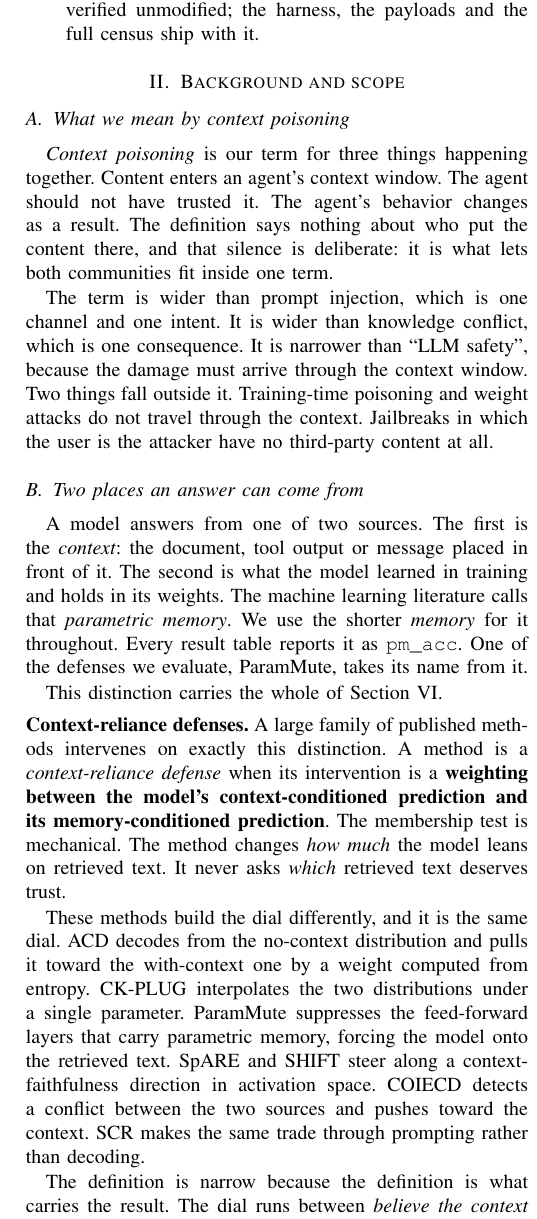
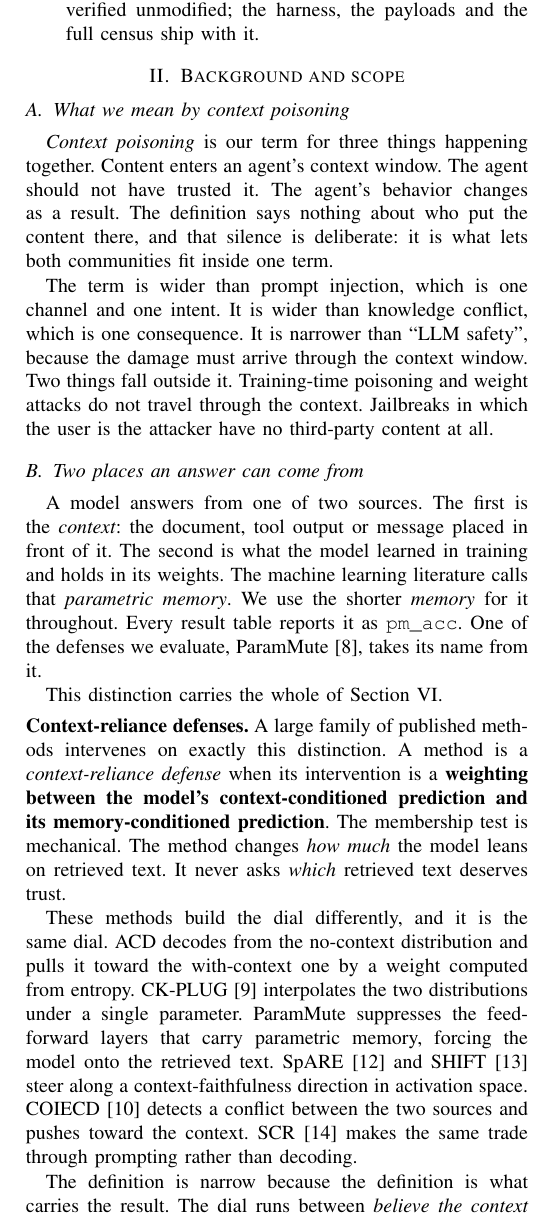
Before and after one commit to Nyamtulla/context_poison, a LaTeX paper (latex/main.tex, which reads latex/sections/02-background.tex): part of one column of page 3 of 22, cut so that both start at the same text. Compiled offline with pdfLaTeX.

Commit message:
Cite each method where the reader first meets it
Eleven named methods were introduced without a citation and only cited
later, several sections on. A reader meeting ACD in the introduction or
CK-PLUG in Section 2 had no way to look either up until Section 6, which
is the wrong place for it.

The convention is to cite at first substantive mention, not at every
mention; repeating the key on every occurrence of a defense name would be
unreadable and no venue asks for it. The problem was never too few
repetitions, it was that the first mention carried nothing.

ACD, CK-PLUG, COIECD, ParamMute, SpARE, SCR, SHIFT, DyPRAG, RobustRAG,
AgentDojo and CoConflictQA now cite on first appearance. The abstract is
left without citations, as abstracts are.

The reference list grows from 87 to 92 entries, which is the measure of how
many works were being discussed without being credited.

```diff
--- a/latex/sections/02-background.tex
+++ b/latex/sections/02-background.tex
@@ -22,7 +22,7 @@ document, tool output or message placed in front of it. The second is what the
 model learned in training and holds in its weights. The machine learning
 literature calls that \emph{parametric memory}. We use the shorter
 \emph{memory} for it throughout. Every result table reports it as
-\texttt{pm\_acc}. One of the defenses we evaluate, ParamMute, takes its name
+\texttt{pm\_acc}. One of the defenses we evaluate, ParamMute~\cite{huang-2025-parammute}, takes its name
 from it.
 
 This distinction carries the whole of Section~\ref{sec:results}.
@@ -37,11 +37,11 @@ trust.
 
 These methods build the dial differently, and it is the same dial. ACD decodes
 from the no-context distribution and pulls it toward the with-context one by a
-weight computed from entropy. CK-PLUG interpolates the two distributions under
+weight computed from entropy. CK-PLUG~\cite{bi-2025-parameters} interpolates the two distributions under
 a single parameter. ParamMute suppresses the feed-forward layers that carry
-parametric memory, forcing the model onto the retrieved text. SpARE and SHIFT
-steer along a context-faithfulness direction in activation space. COIECD
-detects a conflict between the two sources and pushes toward the context. SCR
+parametric memory, forcing the model onto the retrieved text. SpARE~\cite{zhao-2024-steering} and SHIFT~\cite{li-2026-shift}
+steer along a context-faithfulness direction in activation space. COIECD~\cite{yuan-2024-discerning}
+detects a conflict between the two sources and pushes toward the context. SCR~\cite{huang-2024-trust}
 makes the same trade through prompting rather than decoding.
 
 The definition is narrow because the definition is what carries the result.
```
Also changed, not shown: latex/sections/01-introduction.tex (+1 -1 lines), latex/sections/03-literatures.tex (+1 -1 lines), latex/sections/07-experiments.tex (+2 -2 lines), latex/sections/08-results.tex (+1 -1 lines).
